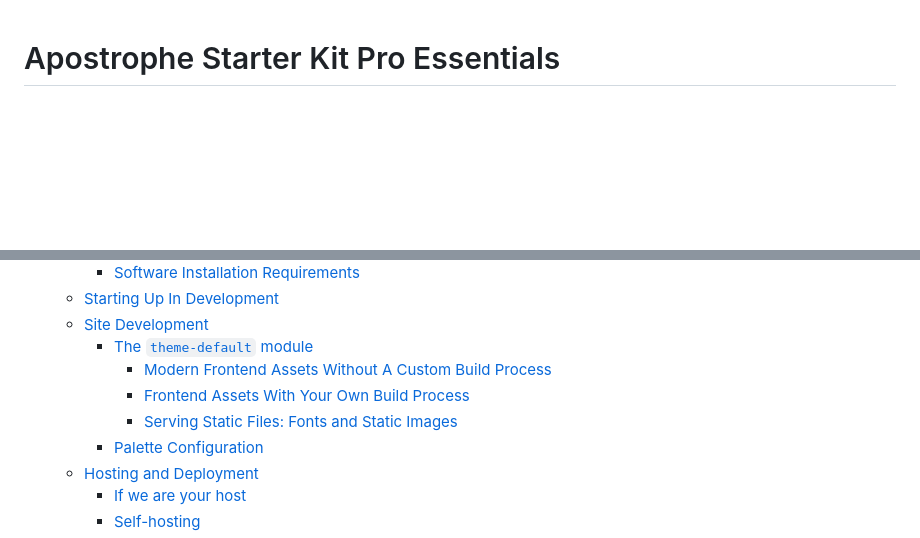
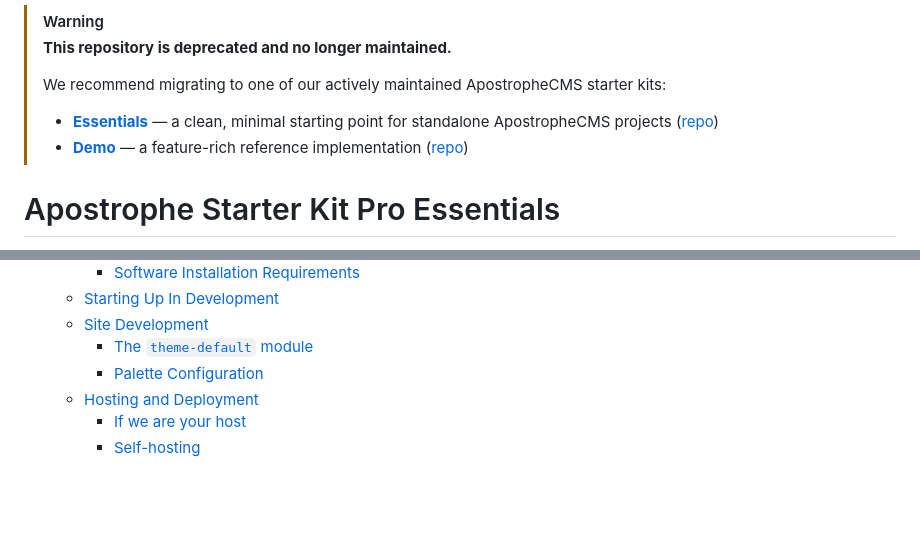
Before and after one commit to apostrophecms/starter-kit-pro-essentials, a Markdown page: README.md, 2 parts joined by grey strips. Drawn GitHub-style; blank space fills up the shorter version.

Commit message:
add deprecation

```diff
--- a/README.md
+++ b/README.md
@@ -1,3 +1,11 @@
+> [!WARNING]
+> **This repository is deprecated and no longer maintained.**
+>
+> We recommend migrating to one of our actively maintained ApostropheCMS starter kits:
+>
+> - **[Essentials](https://apostrophecms.com/docs/guide/apostrophe-standalone-essentials-overview.html)** — a clean, minimal starting point for standalone ApostropheCMS projects ([repo](https://github.com/apostrophecms/starter-kit-essentials))
+> - **[Demo](https://apostrophecms.com/docs/guide/apostrophe-demo-overview.html)** — a feature-rich reference implementation ([repo](https://github.com/apostrophecms/public-demo))
+
 # Apostrophe Starter Kit Pro Essentials
 
 >**Important Notice:**
@@ -23,9 +31,6 @@ Having it installed in your VSCode will ensure that adding/changing heading will
   - [Starting Up In Development](#starting-up-in-development)
   - [Site Development](#site-development)
     - [The `theme-default` module](#the-theme-default-module)
-      - [Modern Frontend Assets Without A Custom Build Process](#modern-frontend-assets-without-a-custom-build-process)
-      - [Frontend Assets With Your Own Build Process](#frontend-assets-with-your-own-build-process)
-      - [Serving Static Files: Fonts and Static Images](#serving-static-files-fonts-and-static-images)
     - [Palette Configuration](#palette-configuration)
   - [Hosting and Deployment](#hosting-and-deployment)
     - [If we are your host](#if-we-are-your-host)
```
